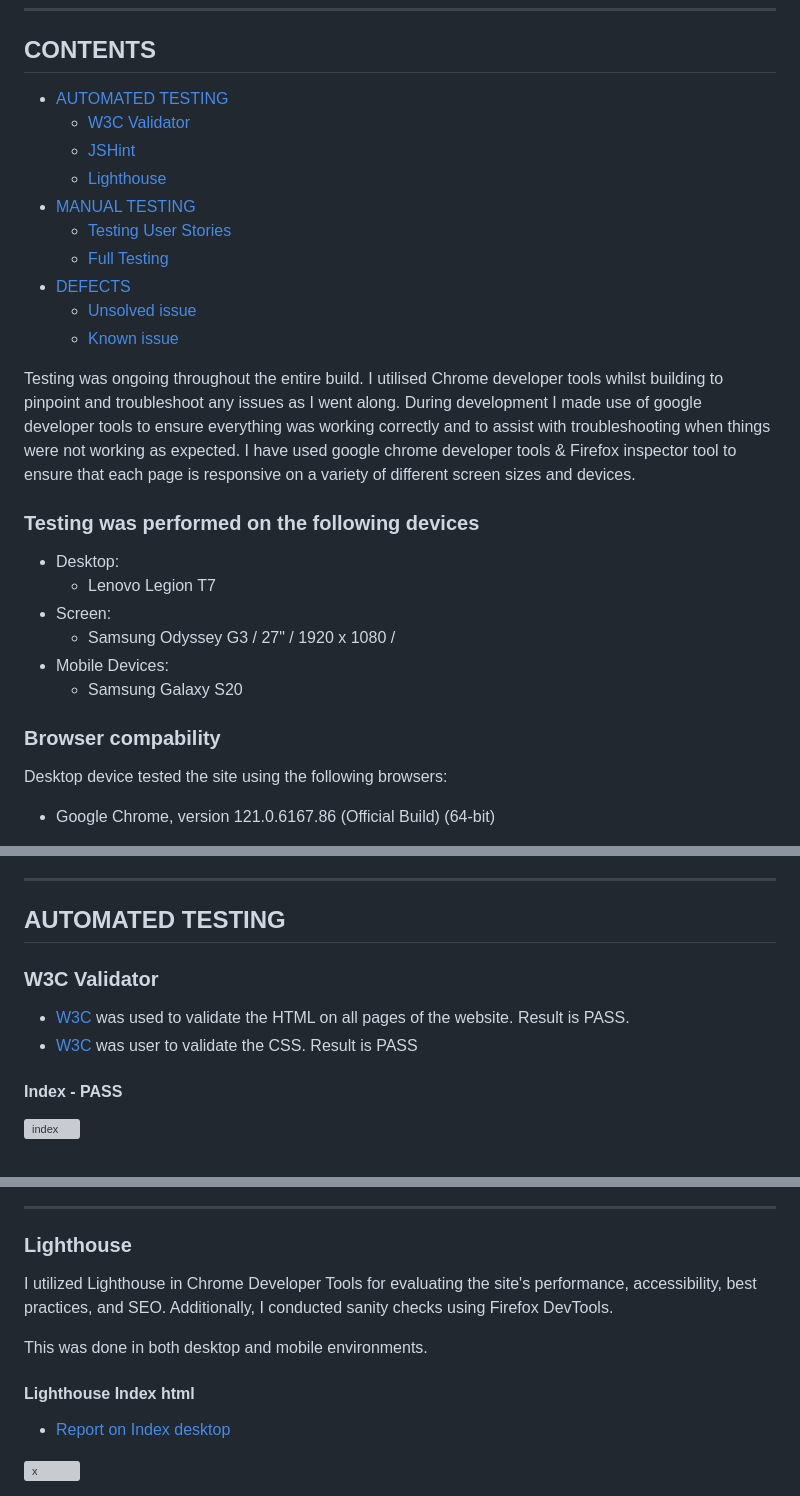
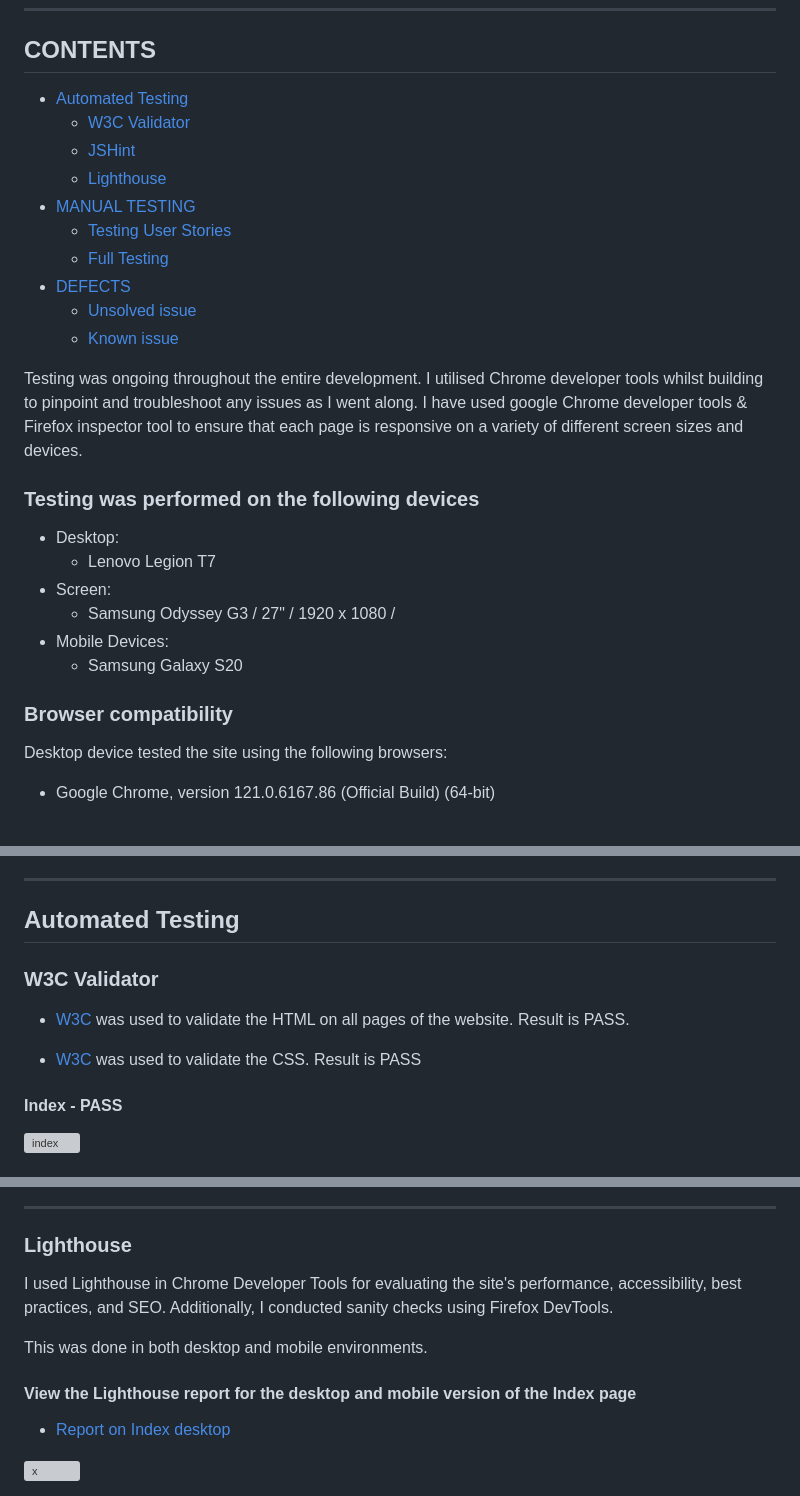
Before and after one commit to JaqiKal/tic-tac-toe, a Markdown page: TESTING.md, 3 parts joined by grey strips. Drawn GitHub-style; grey boxes are pictures that could not be loaded.

Commit message:
Check grammar and spelling in README and TESTING doc.

```diff
--- a/TESTING.md
+++ b/TESTING.md
@@ -8,7 +8,7 @@ Visit the deployed site: [Tic-Tac-To ToGo](https://jaqikal.github.io/tic-tac-toe
 
 ## CONTENTS
 
-* [AUTOMATED TESTING](#automated-testing)
+* [Automated Testing](#automated-testing)
   * [W3C Validator](#w3c-validator)
   * [JSHint](#jshint)
   * [Lighthouse](#lighthouse)
@@ -19,9 +19,8 @@ Visit the deployed site: [Tic-Tac-To ToGo](https://jaqikal.github.io/tic-tac-toe
   * [Unsolved issue](#unsolved-issue)
   * [Known issue](#known-issue)
 
-Testing was ongoing throughout the entire build. I utilised Chrome developer tools whilst building to pinpoint and troubleshoot any issues as I went along.
-During development I made use of google developer tools to ensure everything was working correctly and to assist with troubleshooting when things were not working as expected.
-I have used google chrome developer tools & Firefox inspector tool to ensure that each page is responsive on a variety of different screen sizes and devices.
+Testing was ongoing throughout the entire development. I utilised Chrome developer tools whilst building to pinpoint and troubleshoot any issues as I went along.
+I have used google Chrome developer tools & Firefox inspector tool to ensure that each page is responsive on a variety of different screen sizes and devices.
 
 ### Testing was performed on the following devices
 
@@ -32,7 +31,7 @@ I have used google chrome developer tools & Firefox inspector tool to ensure tha
 * Mobile Devices:
   * Samsung Galaxy S20
 
-### Browser compability
+### Browser compatibility
 
 Desktop device tested the site using the following browsers:
 
@@ -50,12 +49,13 @@ Mobile tested the site using Google chrome, version 121.0.6167.86 (Official Buil
 
 - - -
 
-## AUTOMATED TESTING
+## Automated Testing
 
 ### W3C Validator
 
 * [W3C](https://validator.w3.org/) was used to validate the HTML on all pages of the website. Result is PASS.
-* [W3C](https://jigsaw.w3.org/css-validator/) was user to validate the CSS. Result is PASS
+
+* [W3C](https://jigsaw.w3.org/css-validator/) was used to validate the CSS. Result is PASS
 
 #### Index - PASS
 
@@ -95,11 +95,11 @@ Mobile tested the site using Google chrome, version 121.0.6167.86 (Official Buil
 
 ### Lighthouse
 
-I utilized Lighthouse in Chrome Developer Tools for evaluating the site's performance, accessibility, best practices, and SEO. Additionally, I conducted sanity checks using Firefox DevTools.
+I used Lighthouse in Chrome Developer Tools for evaluating the site's performance, accessibility, best practices, and SEO. Additionally, I conducted sanity checks using Firefox DevTools.
 
 This was done in both desktop and mobile environments.
 
-#### Lighthouse Index html
+#### View the Lighthouse report for the desktop and mobile version of the Index page
 
 * [Report on Index desktop](/documentation/lighthouse-index.pdf)
 
```
Also changed, not shown: other parts of TESTING.md (+3 -3 lines), 1 other file.
